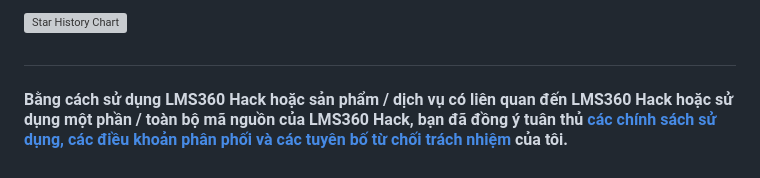
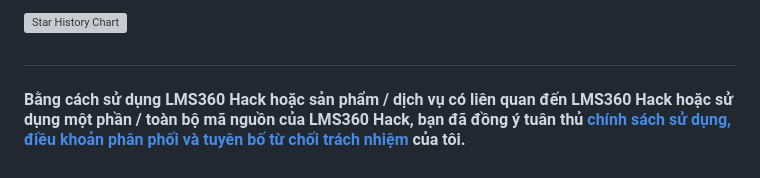
Before and after one commit to HiennNek/lms360hack, a Markdown page: README.md, the part around the change. GitHub-like rendering; grey boxes are pictures that could not be loaded.

```diff
--- a/README.md
+++ b/README.md
@@ -90,4 +90,4 @@
 
 #
 
-#### Bằng cách sử dụng LMS360 Hack hoặc sản phẩm / dịch vụ có liên quan đến LMS360 Hack hoặc sử dụng một phần / toàn bộ mã nguồn của LMS360 Hack, bạn đã đồng ý tuân thủ [các chính sách sử dụng, các điều khoản phân phối và các tuyên bố từ chối trách nhiệm](https://raw.githubusercontent.com/HiennNek/lms360hack/refs/heads/main/LICENSE.md) của tôi.
+#### Bằng cách sử dụng LMS360 Hack hoặc sản phẩm / dịch vụ có liên quan đến LMS360 Hack hoặc sử dụng một phần / toàn bộ mã nguồn của LMS360 Hack, bạn đã đồng ý tuân thủ [chính sách sử dụng, điều khoản phân phối và tuyên bố từ chối trách nhiệm](https://raw.githubusercontent.com/HiennNek/lms360hack/refs/heads/main/LICENSE.md) của tôi.
```
